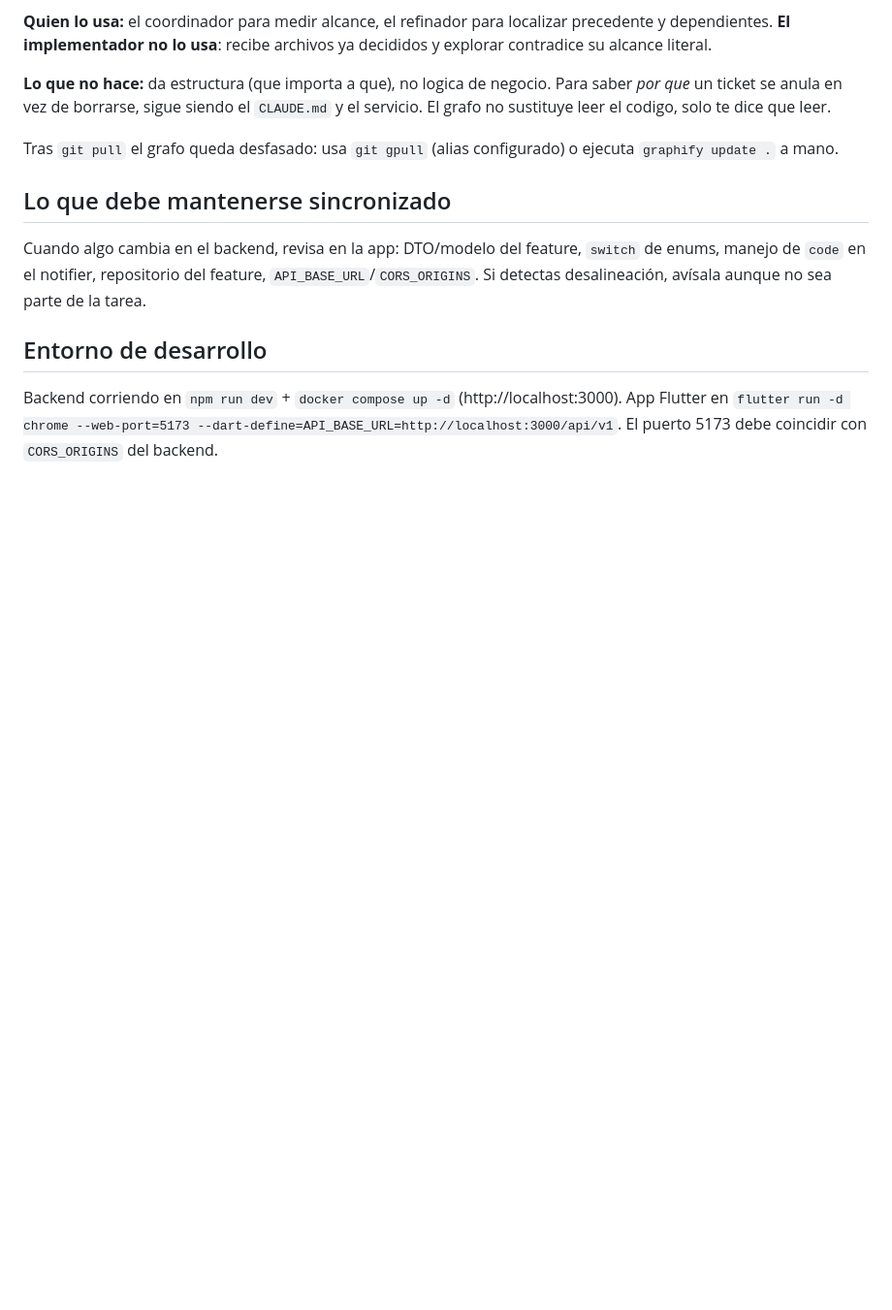
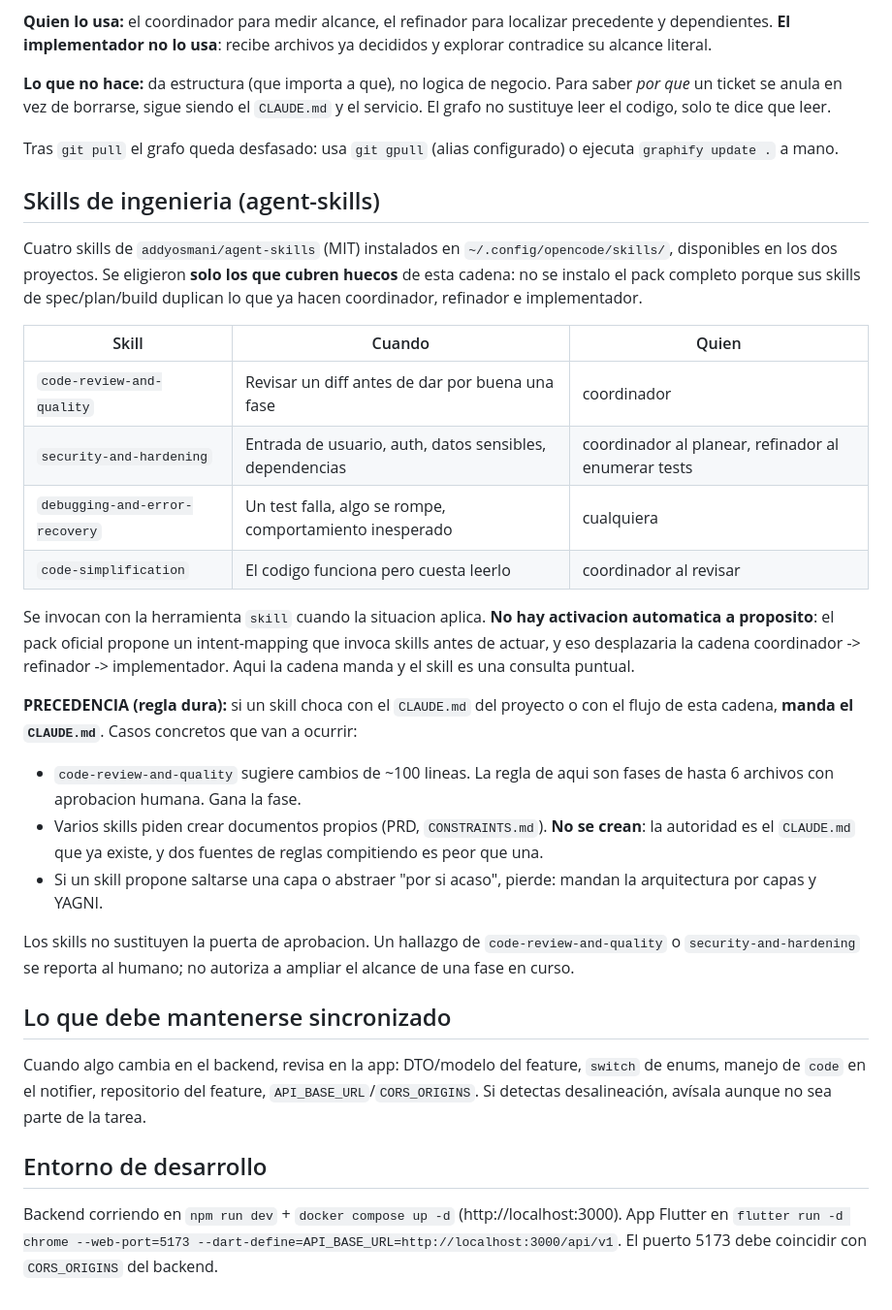
Before and after one commit to Sebas82GB/Parqueadero-GELS, a Markdown page: AGENTS.md, the part around the change. Shown at 97% size. GitHub-like rendering; blank space fills up the shorter version.

Commit message:
docs: adoptar cuatro skills de agent-skills y fijar su precedencia
Se instalan en ~/.config/opencode/skills/ (global, fuera del repo) cuatro
skills de addyosmani/agent-skills (MIT):

  code-review-and-quality       revisar un diff antes de cerrar una fase
  security-and-hardening        entrada de usuario, auth, dependencias
  debugging-and-error-recovery  triaje cuando algo falla
  code-simplification           el codigo funciona pero cuesta leerlo

Se descarto el pack completo de 25. Sus skills de spec/plan/build
(spec-driven-development, planning-and-task-breakdown,
incremental-implementation) hacen lo mismo que coordinador, refinador e
implementador: adoptarlos seria tener dos cadenas compitiendo. Los cuatro
elegidos cubren huecos reales donde esta cadena no dice nada.

Tampoco se adopta el intent-mapping que propone la guia oficial, que
invocaria un skill antes de actuar en cada peticion. Eso desplazaria la
cadena; aqui el skill es una consulta puntual y la cadena manda.

Queda escrita la precedencia: si un skill choca con el CLAUDE.md o con el
flujo, gana el CLAUDE.md. En concreto, no se crean PRD ni CONSTRAINTS.md
(la autoridad es el CLAUDE.md que ya existe), el limite sigue siendo la
fase de hasta 6 archivos y no las ~100 lineas del skill de review, y
ningun skill autoriza saltarse una capa ni ampliar una fase en curso.

Los dos skills que citan references/ llevan dentro su copia de
security-checklist.md y performance-checklist.md, para que sean
autocontenidos (issue 361 del upstream: los installs por skill no copian
el references/ de la raiz).

```diff
--- a/AGENTS.md
+++ b/AGENTS.md
@@ -90,6 +90,27 @@ Prefiere **`explain` sobre un archivo concreto** antes que `query`. Las pregunta
 
 Tras `git pull` el grafo queda desfasado: usa `git gpull` (alias configurado) o ejecuta `graphify update .` a mano.
 
+## Skills de ingenieria (agent-skills)
+
+Cuatro skills de `addyosmani/agent-skills` (MIT) instalados en `~/.config/opencode/skills/`, disponibles en los dos proyectos. Se eligieron **solo los que cubren huecos** de esta cadena: no se instalo el pack completo porque sus skills de spec/plan/build duplican lo que ya hacen coordinador, refinador e implementador.
+
+| Skill | Cuando | Quien |
+| --- | --- | --- |
+| `code-review-and-quality` | Revisar un diff antes de dar por buena una fase | coordinador |
+| `security-and-hardening` | Entrada de usuario, auth, datos sensibles, dependencias | coordinador al planear, refinador al enumerar tests |
+| `debugging-and-error-recovery` | Un test falla, algo se rompe, comportamiento inesperado | cualquiera |
+| `code-simplification` | El codigo funciona pero cuesta leerlo | coordinador al revisar |
+
+Se invocan con la herramienta `skill` cuando la situacion aplica. **No hay activacion automatica a proposito**: el pack oficial propone un intent-mapping que invoca skills antes de actuar, y eso desplazaria la cadena coordinador -> refinador -> implementador. Aqui la cadena manda y el skill es una consulta puntual.
+
+**PRECEDENCIA (regla dura):** si un skill choca con el `CLAUDE.md` del proyecto o con el flujo de esta cadena, **manda el `CLAUDE.md`**. Casos concretos que van a ocurrir:
+
+- `code-review-and-quality` sugiere cambios de ~100 lineas. La regla de aqui son fases de hasta 6 archivos con aprobacion humana. Gana la fase.
+- Varios skills piden crear documentos propios (PRD, `CONSTRAINTS.md`). **No se crean**: la autoridad es el `CLAUDE.md` que ya existe, y dos fuentes de reglas compitiendo es peor que una.
+- Si un skill propone saltarse una capa o abstraer "por si acaso", pierde: mandan la arquitectura por capas y YAGNI.
+
+Los skills no sustituyen la puerta de aprobacion. Un hallazgo de `code-review-and-quality` o `security-and-hardening` se reporta al humano; no autoriza a ampliar el alcance de una fase en curso.
+
 ## Lo que debe mantenerse sincronizado
 
 Cuando algo cambia en el backend, revisa en la app: DTO/modelo del feature, `switch` de enums, manejo de `code` en el notifier, repositorio del feature, `API_BASE_URL`/`CORS_ORIGINS`. Si detectas desalineación, avísala aunque no sea parte de la tarea.
```
